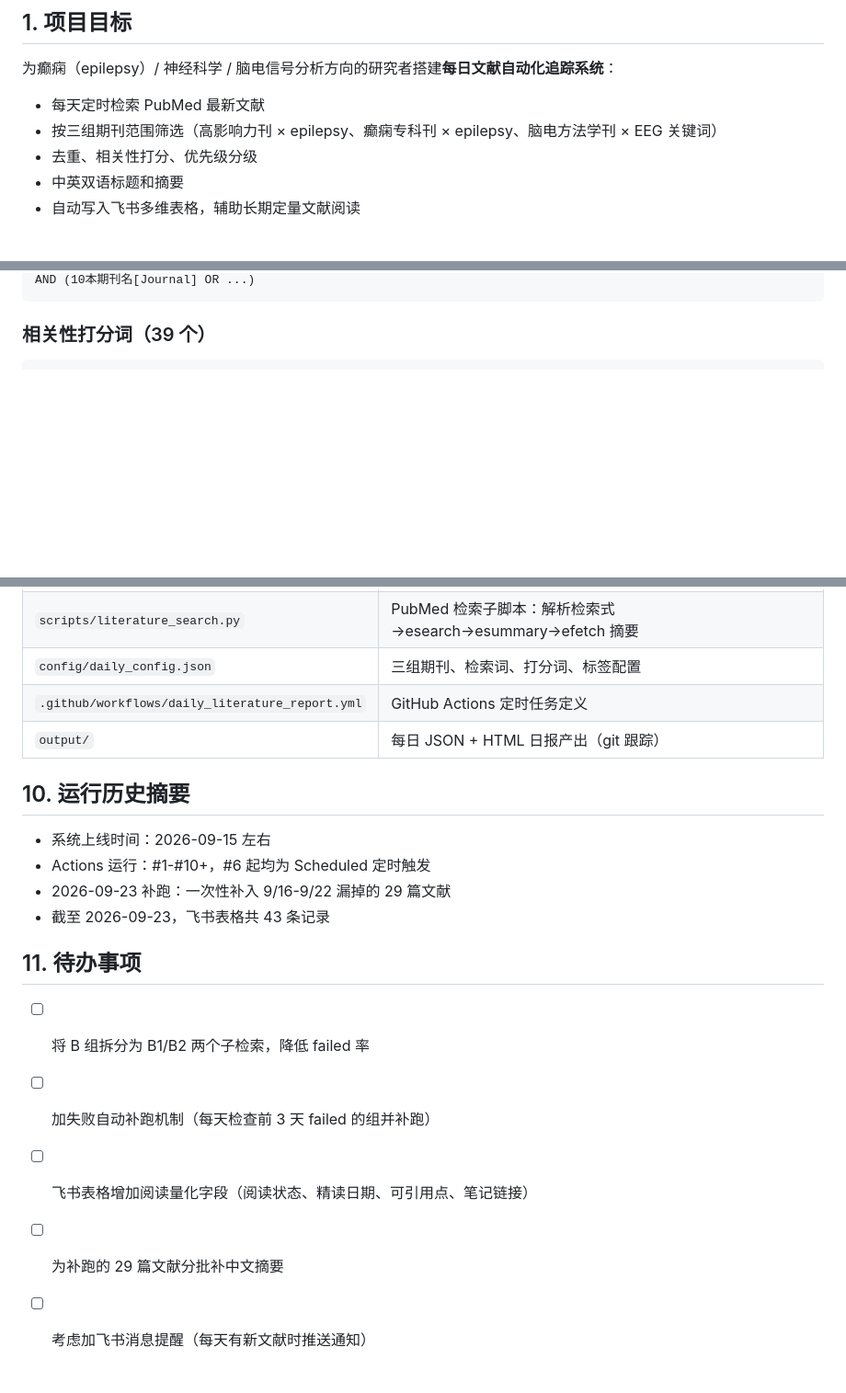
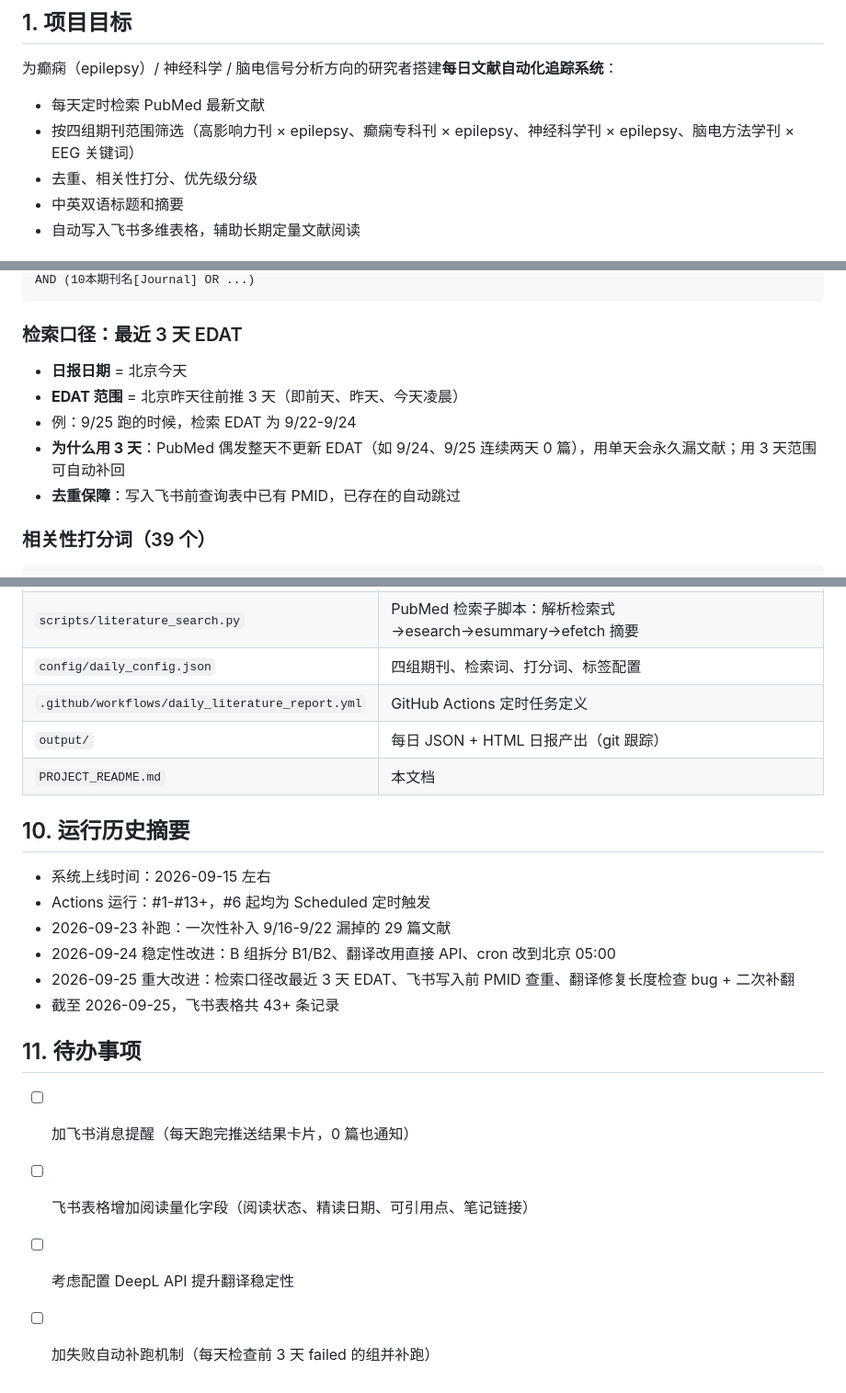
Before and after one commit to yuanhuangtu-design/top-journal-follow-skill, a Markdown page: PROJECT_README.md, 3 parts joined by grey strips. Shown at 92% size. GitHub-like rendering; blank space fills up the shorter version.

````diff
--- a/PROJECT_README.md
+++ b/PROJECT_README.md
@@ -6,7 +6,7 @@
 
 为癫痫（epilepsy）/ 神经科学 / 脑电信号分析方向的研究者搭建**每日文献自动化追踪系统**：
 - 每天定时检索 PubMed 最新文献
-- 按三组期刊范围筛选（高影响力刊 × epilepsy、癫痫专科刊 × epilepsy、脑电方法学刊 × EEG 关键词）
+- 按四组期刊范围筛选（高影响力刊 × epilepsy、癫痫专科刊 × epilepsy、神经科学刊 × epilepsy、脑电方法学刊 × EEG 关键词）
 - 去重、相关性打分、优先级分级
 - 中英双语标题和摘要
 - 自动写入飞书多维表格，辅助长期定量文献阅读
@@ -90,5 +88,13 @@ AND ("<EDAT>"[EDAT] : "<EDAT>"[EDAT])
 AND (10本期刊名[Journal] OR ...)
 ```
+
+### 检索口径：最近 3 天 EDAT
+
+- **日报日期** = 北京今天
+- **EDAT 范围** = 北京昨天往前推 3 天（即前天、昨天、今天凌晨）
+- 例：9/25 跑的时候，检索 EDAT 为 9/22-9/24
+- **为什么用 3 天**：PubMed 偶发整天不更新 EDAT（如 9/24、9/25 连续两天 0 篇），用单天会永久漏文献；用 3 天范围可自动补回
+- **去重保障**：写入飞书前查询表中已有 PMID，已存在的自动跳过
 
 ### 相关性打分词（39 个）
 ```
@@ -207,19 +221,21 @@ python3 scripts/run_daily.py --date 2026-09-20 --no-translate
 | `scripts/literature_search.py` | PubMed 检索子脚本：解析检索式→esearch→esummary→efetch 摘要 |
-| `config/daily_config.json` | 三组期刊、检索词、打分词、标签配置 |
+| `config/daily_config.json` | 四组期刊、检索词、打分词、标签配置 |
 | `.github/workflows/daily_literature_report.yml` | GitHub Actions 定时任务定义 |
 | `output/` | 每日 JSON + HTML 日报产出（git 跟踪） |
+| `PROJECT_README.md` | 本文档 |
 
 ## 10. 运行历史摘要
 
 - 系统上线时间：2026-09-15 左右
-- Actions 运行：#1-#10+，#6 起均为 Scheduled 定时触发
+- Actions 运行：#1-#13+，#6 起均为 Scheduled 定时触发
 - 2026-09-23 补跑：一次性补入 9/16-9/22 漏掉的 29 篇文献
-- 截至 2026-09-23，飞书表格共 43 条记录
+- 2026-09-24 稳定性改进：B 组拆分 B1/B2、翻译改用直接 API、cron 改到北京 05:00
+- 2026-09-25 重大改进：检索口径改最近 3 天 EDAT、飞书写入前 PMID 查重、翻译修复长度检查 bug + 二次补翻
+- 截至 2026-09-25，飞书表格共 43+ 条记录
 
 ## 11. 待办事项
 
-- [ ] 将 B 组拆分为 B1/B2 两个子检索，降低 failed 率
+- [ ] 加飞书消息提醒（每天跑完推送结果卡片，0 篇也通知）
+- [ ] 飞书表格增加阅读量化字段（阅读状态、精读日期、可引用点、笔记链接）
+- [ ] 考虑配置 DeepL API 提升翻译稳定性
 - [ ] 加失败自动补跑机制（每天检查前 3 天 failed 的组并补跑）
-- [ ] 飞书表格增加阅读量化字段（阅读状态、精读日期、可引用点、笔记链接）
-- [ ] 为补跑的 29 篇文献分批补中文摘要
-- [ ] 考虑加飞书消息提醒（每天有新文献时推送通知）
````
Also changed, not shown: other parts of PROJECT_README.md (+47 -41 lines).
